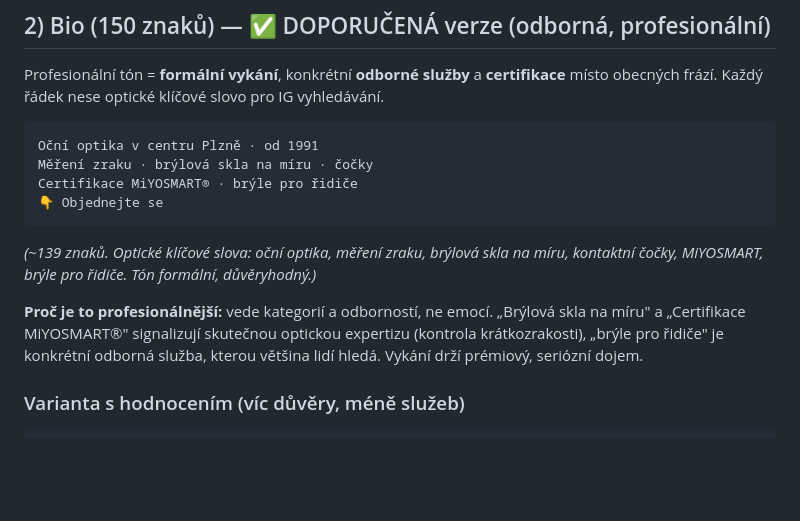
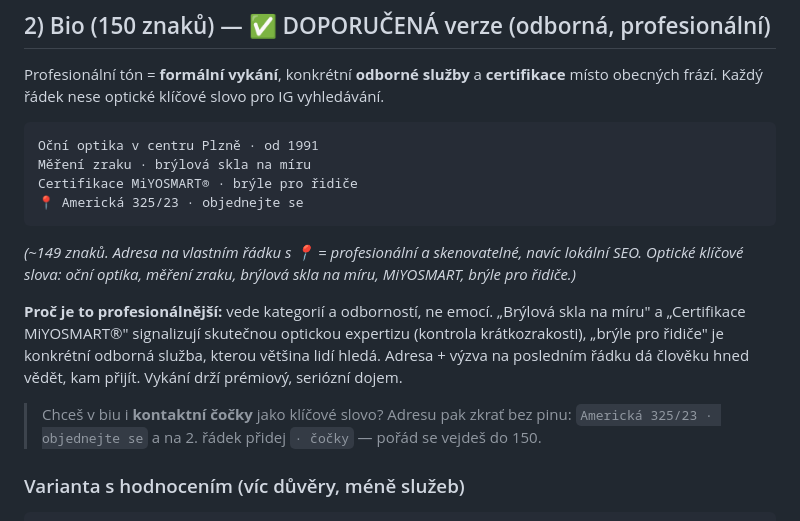
Before and after one commit to Dawe583/OptikDvorak, a Markdown page: docs/INSTAGRAM-BIO.md, the part around the change. GitHub-like rendering; blank space fills up the shorter version.

Commit message:
Instagram bio: doplnena adresa Americka 325/23 do doporucene verze
Adresa na vlastnim radku s 📍 (skenovatelne + lokalni SEO), CTA pripojeno
na tentyz radek. Overeno na 148 znaku (limit 150). Pridana poznamka, jak
alternativne vratit klicove slovo "cocky".

Co-Authored-By: Claude Opus 4.8 <noreply@anthropic.com>
Claude-Session: https://claude.ai/code/session_012JajGNe1Y8CfBnoXRpZcQ8

````diff
--- a/docs/INSTAGRAM-BIO.md
+++ b/docs/INSTAGRAM-BIO.md
@@ -29,17 +29,20 @@ obecných frází. Každý řádek nese optické klíčové slovo pro IG vyhled
 
 ```
 Oční optika v centru Plzně · od 1991
-Měření zraku · brýlová skla na míru · čočky
+Měření zraku · brýlová skla na míru
 Certifikace MiYOSMART® · brýle pro řidiče
-👇 Objednejte se
+📍 Americká 325/23 · objednejte se
 ```
-_(~139 znaků. Optické klíčové slova: oční optika, měření zraku, brýlová skla na míru, kontaktní
-čočky, MiYOSMART, brýle pro řidiče. Tón formální, důvěryhodný.)_
+_(~149 znaků. Adresa na vlastním řádku s 📍 = profesionální a skenovatelné, navíc lokální SEO.
+Optické klíčové slova: oční optika, měření zraku, brýlová skla na míru, MiYOSMART, brýle pro řidiče.)_
 
 **Proč je to profesionálnější:** vede kategorií a odborností, ne emocí. „Brýlová skla na míru"
 a „Certifikace MiYOSMART®" signalizují skutečnou optickou expertizu (kontrola krátkozrakosti),
-„brýle pro řidiče" je konkrétní odborná služba, kterou většina lidí hledá. Vykání drží prémiový,
-seriózní dojem.
+„brýle pro řidiče" je konkrétní odborná služba, kterou většina lidí hledá. Adresa + výzva na
+posledním řádku dá člověku hned vědět, kam přijít. Vykání drží prémiový, seriózní dojem.
+
+> Chceš v biu i **kontaktní čočky** jako klíčové slovo? Adresu pak zkrať bez pinu:
+> `Americká 325/23 · objednejte se` a na 2. řádek přidej `· čočky` — pořád se vejdeš do 150.
 
 ### Varianta s hodnocením (víc důvěry, méně služeb)
 ```
````
